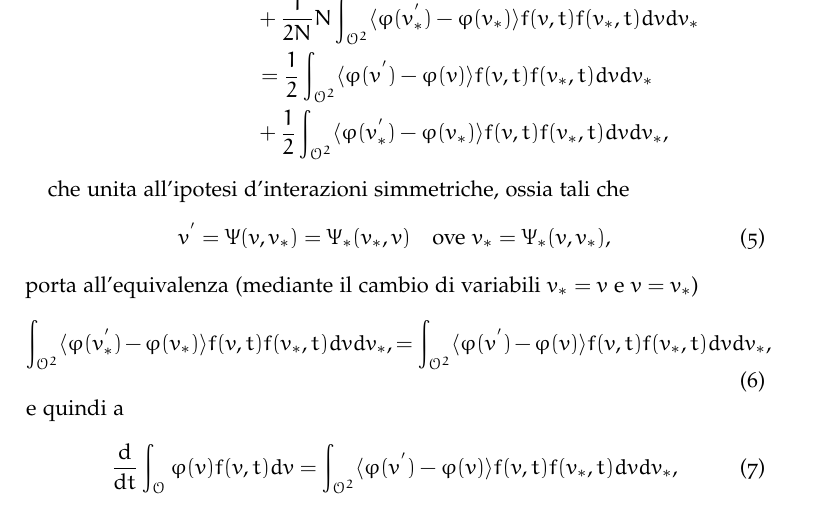
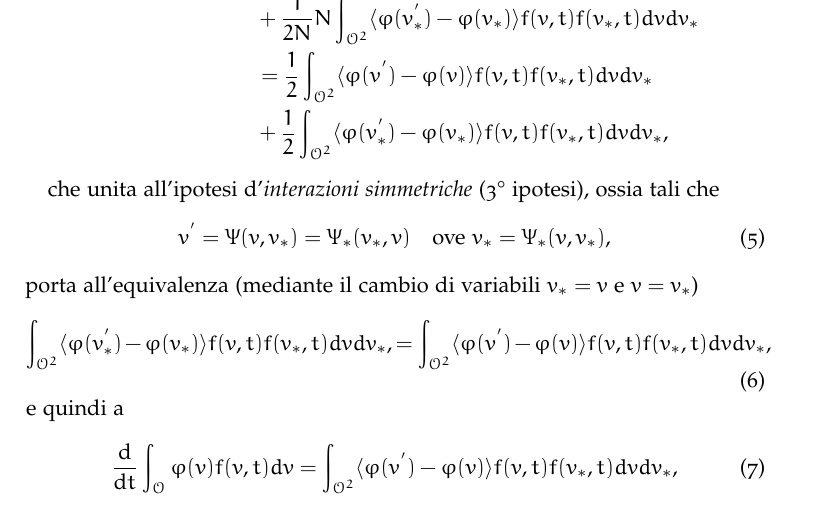
Before and after one commit to Svistaio/PoliTo_Tesi-Magistrale_332689, a LaTeX document (Relazione/Principale.tex): part of the page, cut so that both start at the same text. Compiled offline with pdfLaTeX.

Commit message:
Principale.tex

```diff
--- a/Relazione/Principale.tex
+++ b/Relazione/Principale.tex
@@ -78,7 +78,7 @@
         \end{aligned}
     \end{equation}
 
-    che unita all'ipotesi d'interazioni simmetriche, ossia tali che
+    che unita all'ipotesi d'\textit{interazioni simmetriche} (3° ipotesi), ossia tali che
     %
     \begin{equation}
         v^{'}=\Psi(v,v_*)=\Psi_*(v_*,v)\quad\text{ove }v_*=\Psi_*(v,v_*),
```
Also changed, not shown: Relazione/Principale.pdf.
